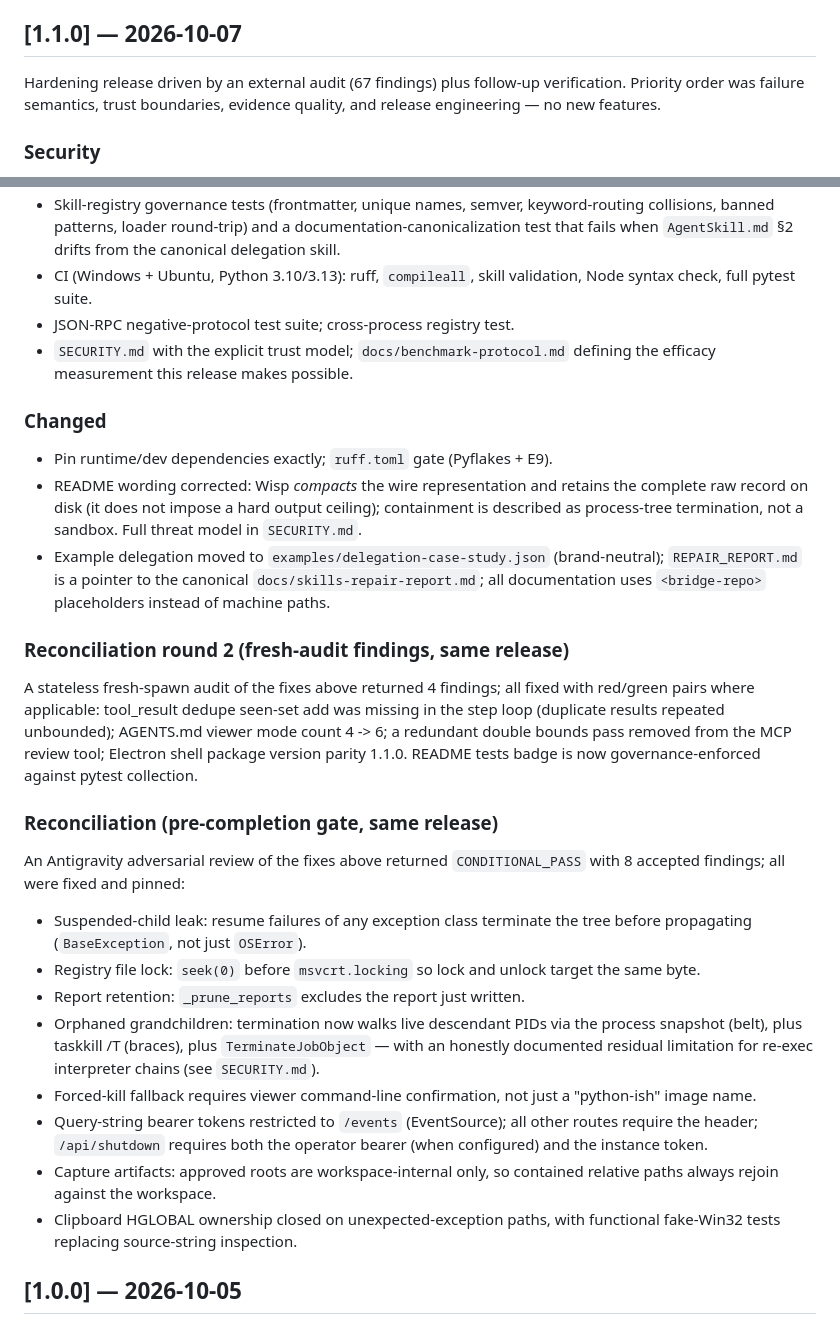
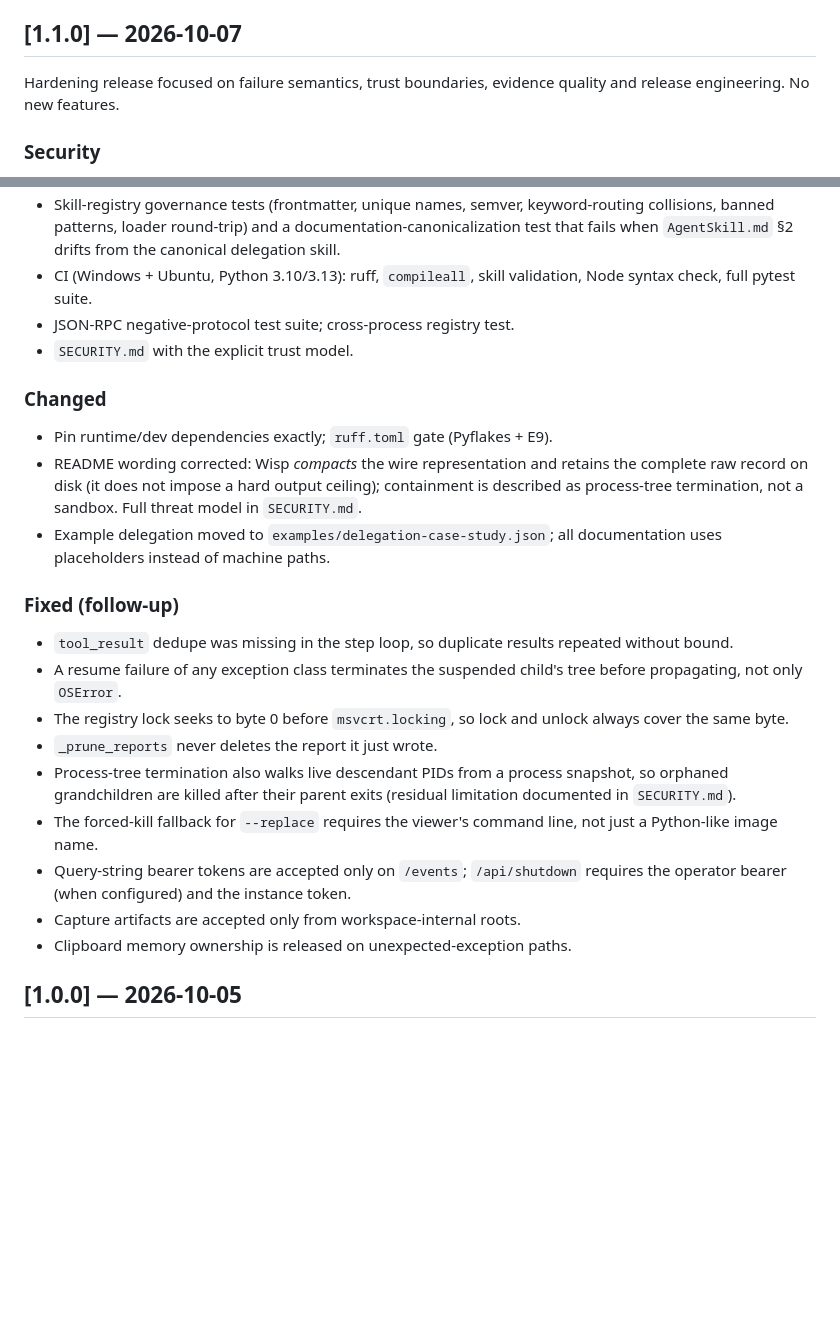
Before and after one commit to harlixay7/Wisp, a Markdown page: CHANGELOG.md, 2 parts joined by grey strips. Drawn GitHub-style; blank space fills up the shorter version.

Commit message:
CHANGELOG: describe 1.1.0 by outcome and drop dead references
Co-Authored-By: Claude Opus 5.5 <noreply@anthropic.com>
Claude-Session: https://claude.ai/code/session_01ATREQvN2oQVuMVg1TNMvWo

```diff
--- a/CHANGELOG.md
+++ b/CHANGELOG.md
@@ -12,9 +12,8 @@ independently; the Electron shell versions with the viewer.
 
 ## [1.1.0] — 2026-10-07
 
-Hardening release driven by an external audit (67 findings) plus follow-up
-verification. Priority order was failure semantics, trust boundaries, evidence
-quality, and release engineering — no new features.
+Hardening release focused on failure semantics, trust boundaries, evidence
+quality and release engineering. No new features.
 
 ### Security
 - **Containment**: `AssignProcessToJobObject` return value is now checked; the
@@ -105,8 +104,7 @@ quality, and release engineering — no new features.
 - CI (Windows + Ubuntu, Python 3.10/3.13): ruff, `compileall`, skill
   validation, Node syntax check, full pytest suite.
 - JSON-RPC negative-protocol test suite; cross-process registry test.
-- `SECURITY.md` with the explicit trust model; `docs/benchmark-protocol.md`
-  defining the efficacy measurement this release makes possible.
+- `SECURITY.md` with the explicit trust model.
 
 ### Changed
 - Pin runtime/dev dependencies exactly; `ruff.toml` gate (Pyflakes + E9).
@@ -114,43 +112,26 @@ quality, and release engineering — no new features.
   retains the complete raw record on disk (it does not impose a hard output
   ceiling); containment is described as process-tree termination, not a
   sandbox. Full threat model in `SECURITY.md`.
-- Example delegation moved to `examples/delegation-case-study.json`
-  (brand-neutral); `REPAIR_REPORT.md` is a pointer to the canonical
-  `docs/skills-repair-report.md`; all documentation uses `<bridge-repo>`
-  placeholders instead of machine paths.
+- Example delegation moved to `examples/delegation-case-study.json`; all
+  documentation uses placeholders instead of machine paths.
 
-### Reconciliation round 2 (fresh-audit findings, same release)
-
-A stateless fresh-spawn audit of the fixes above returned 4 findings; all
-fixed with red/green pairs where applicable: tool_result dedupe seen-set add
-was missing in the step loop (duplicate results repeated unbounded);
-AGENTS.md viewer mode count 4 -> 6; a redundant double bounds pass removed
-from the MCP review tool; Electron shell package version parity 1.1.0.
-README tests badge is now governance-enforced against pytest collection.
-
-### Reconciliation (pre-completion gate, same release)
-
-An Antigravity adversarial review of the fixes above returned
-`CONDITIONAL_PASS` with 8 accepted findings; all were fixed and pinned:
-
-- Suspended-child leak: resume failures of any exception class terminate the
-  tree before propagating (`BaseException`, not just `OSError`).
-- Registry file lock: `seek(0)` before `msvcrt.locking` so lock and unlock
-  target the same byte.
-- Report retention: `_prune_reports` excludes the report just written.
-- Orphaned grandchildren: termination now walks live descendant PIDs via the
-  process snapshot (belt), plus taskkill /T (braces), plus
-  `TerminateJobObject` — with an honestly documented residual limitation for
-  re-exec interpreter chains (see `SECURITY.md`).
-- Forced-kill fallback requires viewer command-line confirmation, not just a
-  "python-ish" image name.
-- Query-string bearer tokens restricted to `/events` (EventSource); all other
-  routes require the header; `/api/shutdown` requires both the operator
-  bearer (when configured) and the instance token.
-- Capture artifacts: approved roots are workspace-internal only, so contained
-  relative paths always rejoin against the workspace.
-- Clipboard HGLOBAL ownership closed on unexpected-exception paths, with
-  functional fake-Win32 tests replacing source-string inspection.
+### Fixed (follow-up)
+- `tool_result` dedupe was missing in the step loop, so duplicate results
+  repeated without bound.
+- A resume failure of any exception class terminates the suspended child's
+  tree before propagating, not only `OSError`.
+- The registry lock seeks to byte 0 before `msvcrt.locking`, so lock and
+  unlock always cover the same byte.
+- `_prune_reports` never deletes the report it just wrote.
+- Process-tree termination also walks live descendant PIDs from a process
+  snapshot, so orphaned grandchildren are killed after their parent exits
+  (residual limitation documented in `SECURITY.md`).
+- The forced-kill fallback for `--replace` requires the viewer's command line,
+  not just a Python-like image name.
+- Query-string bearer tokens are accepted only on `/events`; `/api/shutdown`
+  requires the operator bearer (when configured) and the instance token.
+- Capture artifacts are accepted only from workspace-internal roots.
+- Clipboard memory ownership is released on unexpected-exception paths.
 
 ## [1.0.0] — 2026-10-05
 
```
